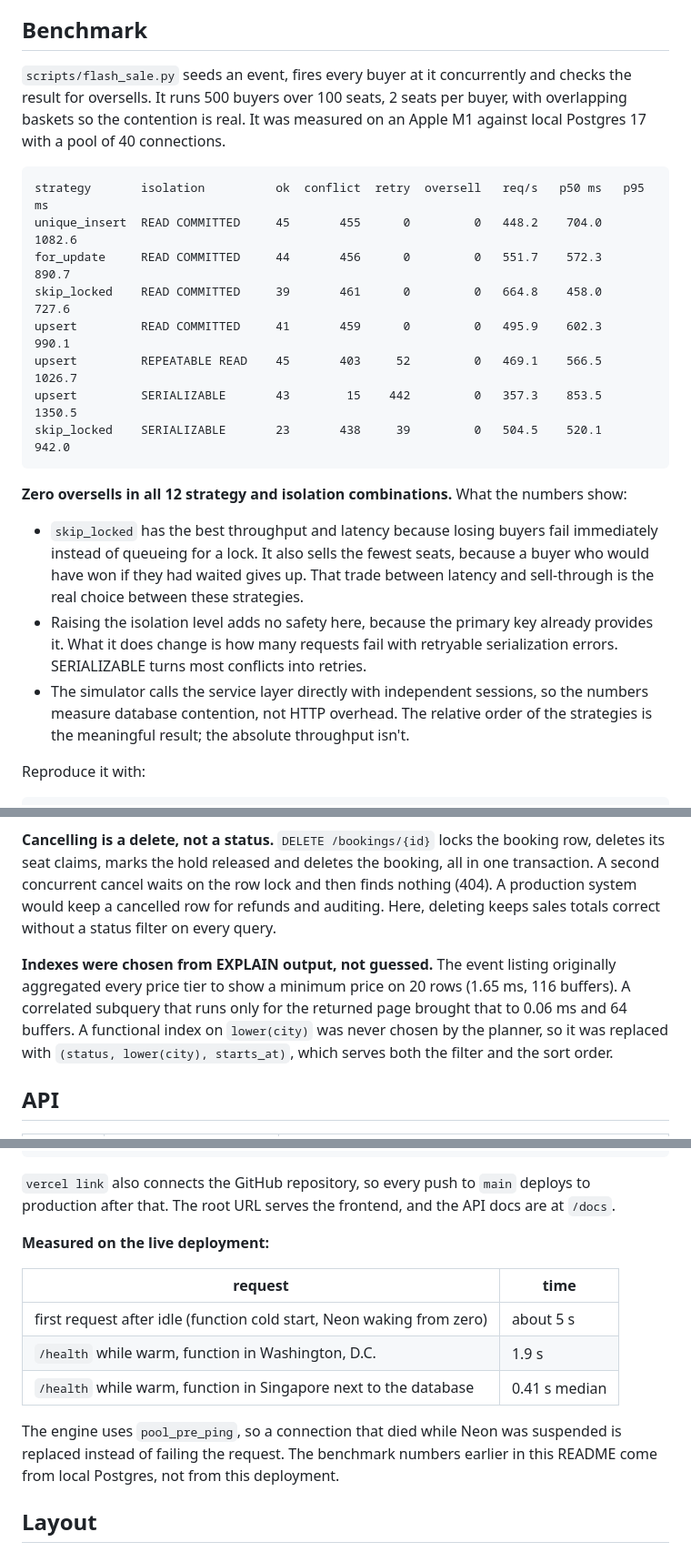
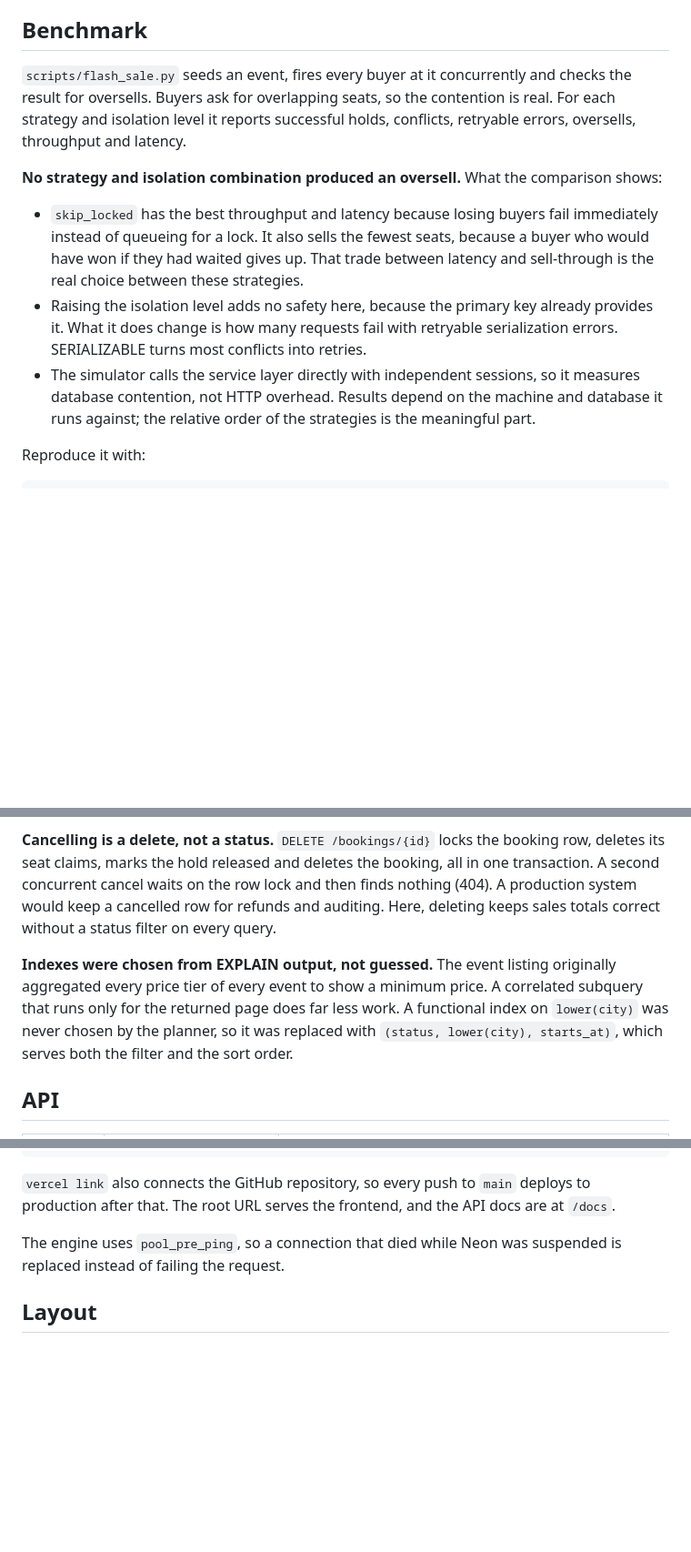
Before and after one commit to hr5ht/Flash-Sale-Ticketing-Platform, a Markdown page: README.md, 3 parts joined by grey strips. Shown at 91% size. Rendered like a GitHub page; blank space fills up the shorter version.

Commit message:
Describe the benchmark without machine-specific numbers

````diff
--- a/README.md
+++ b/README.md
@@ -55,24 +55,13 @@ The same correctness tests run against all four strategies, and a separate suite
 
 ## Benchmark
 
-`scripts/flash_sale.py` seeds an event, fires every buyer at it concurrently and checks the result for oversells. It runs 500 buyers over 100 seats, 2 seats per buyer, with overlapping baskets so the contention is real. It was measured on an Apple M1 against local Postgres 17 with a pool of 40 connections.
+`scripts/flash_sale.py` seeds an event, fires every buyer at it concurrently and checks the result for oversells. Buyers ask for overlapping seats, so the contention is real. For each strategy and isolation level it reports successful holds, conflicts, retryable errors, oversells, throughput and latency.
 
-```
-strategy       isolation          ok  conflict  retry  oversell   req/s   p50 ms   p95 ms
-unique_insert  READ COMMITTED     45       455      0         0   448.2    704.0   1082.6
-for_update     READ COMMITTED     44       456      0         0   551.7    572.3    890.7
-skip_locked    READ COMMITTED     39       461      0         0   664.8    458.0    727.6
-upsert         READ COMMITTED     41       459      0         0   495.9    602.3    990.1
-upsert         REPEATABLE READ    45       403     52         0   469.1    566.5   1026.7
-upsert         SERIALIZABLE       43        15    442         0   357.3    853.5   1350.5
-skip_locked    SERIALIZABLE       23       438     39         0   504.5    520.1    942.0
-```
-
-**Zero oversells in all 12 strategy and isolation combinations.** What the numbers show:
+**No strategy and isolation combination produced an oversell.** What the comparison shows:
 
 - `skip_locked` has the best throughput and latency because losing buyers fail immediately instead of queueing for a lock. It also sells the fewest seats, because a buyer who would have won if they had waited gives up. That trade between latency and sell-through is the real choice between these strategies.
 - Raising the isolation level adds no safety here, because the primary key already provides it. What it does change is how many requests fail with retryable serialization errors. SERIALIZABLE turns most conflicts into retries.
-- The simulator calls the service layer directly with independent sessions, so the numbers measure database contention, not HTTP overhead. The relative order of the strategies is the meaningful result; the absolute throughput isn't.
+- The simulator calls the service layer directly with independent sessions, so it measures database contention, not HTTP overhead. Results depend on the machine and database it runs against; the relative order of the strategies is the meaningful part.
 
 Reproduce it with:
 
@@ -95,7 +84,7 @@ The script defaults to `TEST_DATABASE_URL` and truncates that database before ev
 
 **Cancelling is a delete, not a status.** `DELETE /bookings/{id}` locks the booking row, deletes its seat claims, marks the hold released and deletes the booking, all in one transaction. A second concurrent cancel waits on the row lock and then finds nothing (404). A production system would keep a cancelled row for refunds and auditing. Here, deleting keeps sales totals correct without a status filter on every query.
 
-**Indexes were chosen from EXPLAIN output, not guessed.** The event listing originally aggregated every price tier to show a minimum price on 20 rows (1.65 ms, 116 buffers). A correlated subquery that runs only for the returned page brought that to 0.06 ms and 64 buffers. A functional index on `lower(city)` was never chosen by the planner, so it was replaced with `(status, lower(city), starts_at)`, which serves both the filter and the sort order.
+**Indexes were chosen from EXPLAIN output, not guessed.** The event listing originally aggregated every price tier of every event to show a minimum price. A correlated subquery that runs only for the returned page does far less work. A functional index on `lower(city)` was never chosen by the planner, so it was replaced with `(status, lower(city), starts_at)`, which serves both the filter and the sort order.
 
 ## API
 
@@ -224,15 +213,7 @@ vercel deploy --prod
 
 `vercel link` also connects the GitHub repository, so every push to `main` deploys to production after that. The root URL serves the frontend, and the API docs are at `/docs`.
 
-**Measured on the live deployment:**
-
-| request | time |
-|---|---|
-| first request after idle (function cold start, Neon waking from zero) | about 5 s |
-| `/health` while warm, function in Washington, D.C. | 1.9 s |
-| `/health` while warm, function in Singapore next to the database | 0.41 s median |
-
-The engine uses `pool_pre_ping`, so a connection that died while Neon was suspended is replaced instead of failing the request. The benchmark numbers earlier in this README come from local Postgres, not from this deployment.
+The engine uses `pool_pre_ping`, so a connection that died while Neon was suspended is replaced instead of failing the request.
 
 ## Layout
 
````
Also changed, not shown: other parts of README.md (+1 -1 lines).
